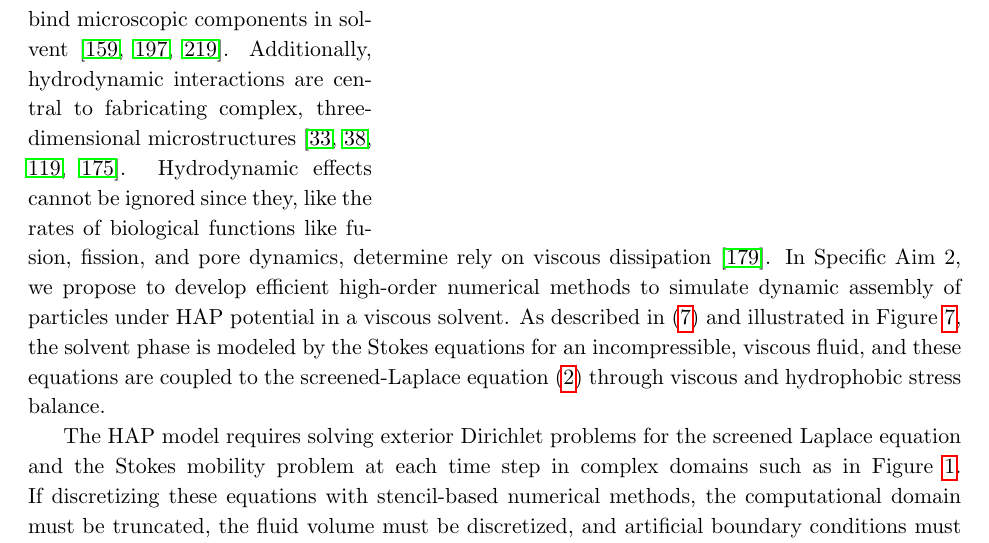
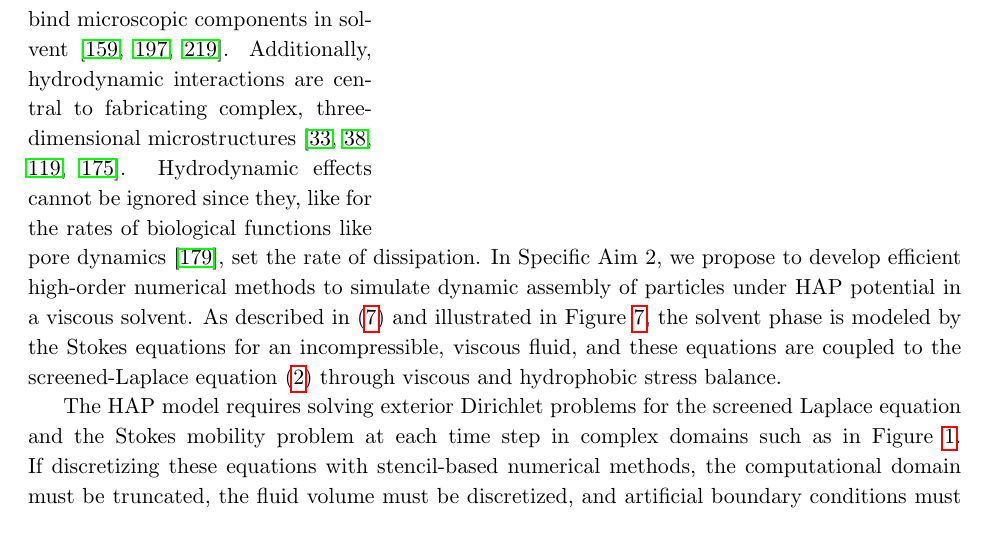
Before and after one commit to quaife/lipid_dynamics, a LaTeX document (NSF2020/Description/description.tex, which reads NSF2020/Description/newspecificaim2.tex): part of page 9 of 30, cut so that both start at the same text. Compiled offline with pdfLaTeX.

Commit message:
fixed typos in SA 2 and 3

```diff
--- a/NSF2020/Description/newspecificaim2.tex
+++ b/NSF2020/Description/newspecificaim2.tex
@@ -20,9 +20,8 @@ and bind microscopic components in solvent~\cite{Pandey2011, Zhang2017, Siontoro
 Additionally, hydrodynamic interactions are central to fabricating complex,
 three-dimensional microstructures~\cite{Dasgupta2017, Leong2007, Reynolds2019, Cho2010}.
 Hydrodynamic effects cannot
-be ignored since they, like the rates of biological functions like fusion,
-fission, and pore dynamics, determine rely on viscous
-dissipation~\cite{RYHAM20112929}.
+be ignored since they, like for the rates of biological functions
+like pore dynamics~\cite{RYHAM20112929}, set the rate of dissipation.
 %
 In Specific Aim 2, we propose to develop efficient high-order numerical
 methods to simulate dynamic assembly of particles under HAP potential in
```
